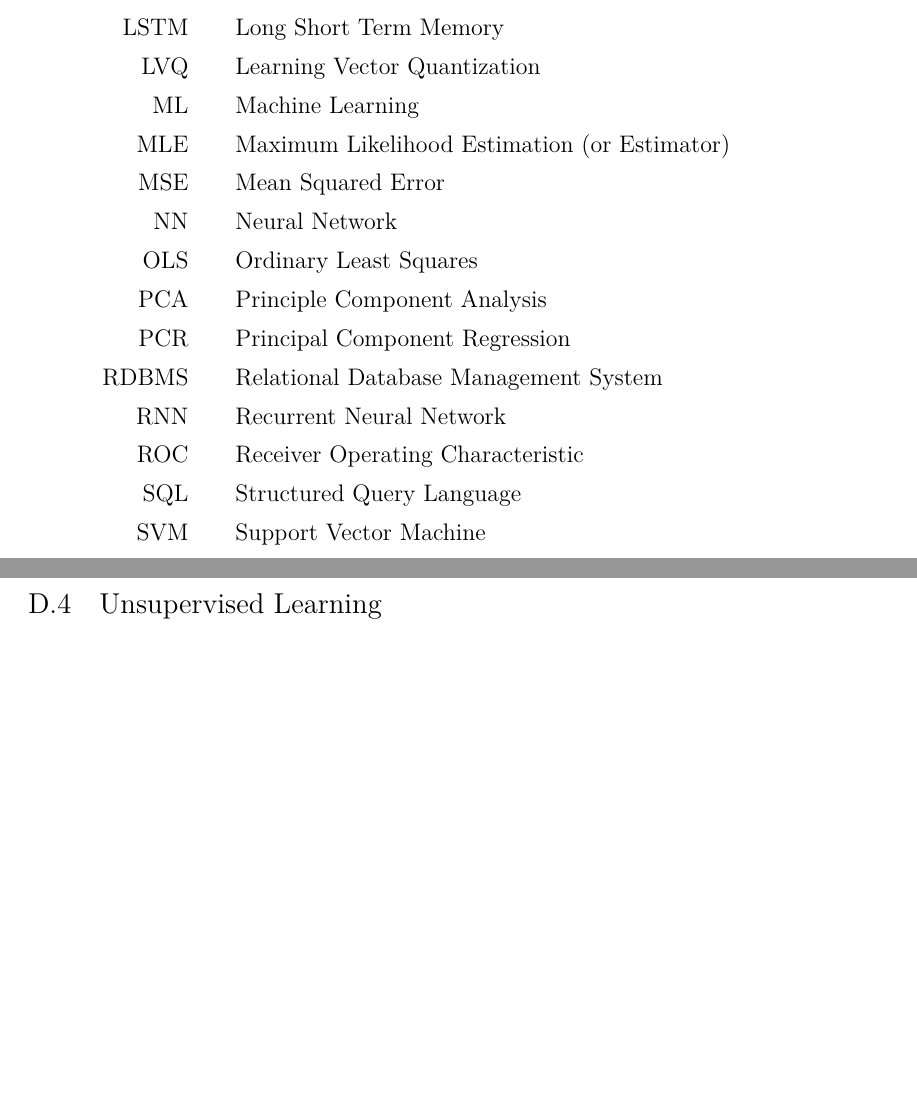
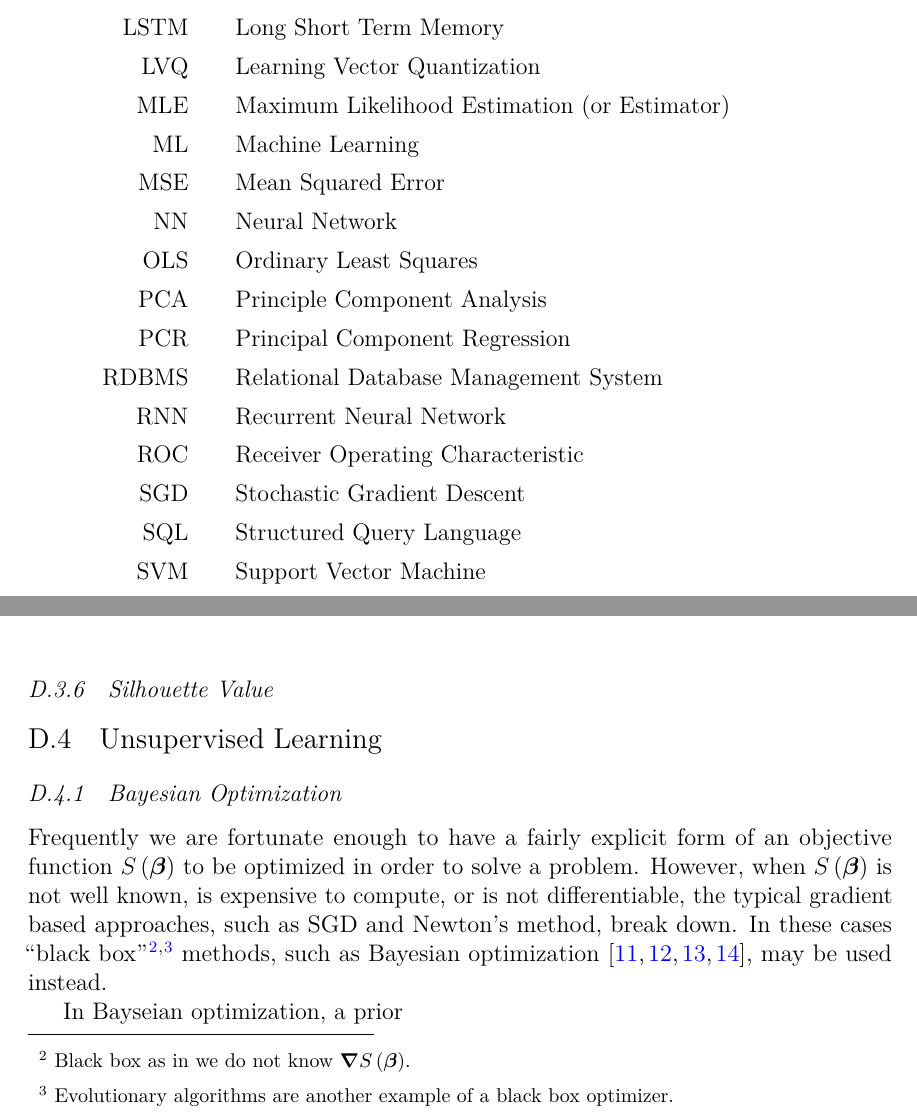
Before and after one commit to mepland/data_science_notes, a LaTeX thesis (ds_notes-epland.tex, which reads sections/appendixes/additional/ml_general.tex, sections/appendixes/additional/unsupervised.tex, sections/listofabbr.tex): two parts of pages 7 and 54 of 60 before the commit and two parts of pages 7 and 53 of 60 after it, joined at a grey line, cut so that both start at the same text, the shorter picture padded with empty space. Compiled offline with pdfLaTeX.

Commit message:
started Bayesian optimization section

```diff
--- a/sections/appendixes/additional/ml_general.tex
+++ b/sections/appendixes/additional/ml_general.tex
@@ -100,3 +100,8 @@ This is also another example of the bias-variance tradeoff in action.
 }
 \label{fig:additional:ml:general:early_stopping}
 \end{figure}
+
+%%%%%%%%%%%%%%%%%%%%%%%%%%%%%%%%%%%%%%%%%%%%%%%%%%%%%%%%
+\subsection{Silhouette Value}
+\label{additional:ml:general:silhouette}
+% TODO
--- a/sections/appendixes/additional/unsupervised.tex
+++ b/sections/appendixes/additional/unsupervised.tex
@@ -2,6 +2,23 @@
 %%%%%%%%%%%%%%%%%%%%%%%%%%%%%%%%%%%%%%%%%%%%%%%%%%%%%%%%
 \section{Unsupervised Learning}
 \label{additional:unsupervised}
+
+%%%%%%%%%%%%%%%%%%%%%%%%%%%%%%%%%%%%%%%%%%%%%%%%%%%%%%%%
+\subsection{Bayesian Optimization}
+\label{additional:unsupervised:BO}
+
+Frequently we are fortunate enough to have a fairly explicit form of
+an objective function $S\left(\bm{\beta}\right)$ to be optimized in order to solve a problem.
+However, when $S\left(\bm{\beta}\right)$ is not well known, is expensive to compute, or is not differentiable,
+the typical gradient based approaches, such as SGD and Newton's method, break down.
+In these cases ``black box''\footnote{Black box as in we do not know $\grad S\left(\bm{\beta}\right)$.}\footnote{Evolutionary algorithms
+are another example of a black box optimizer.} methods,
+such as Bayesian optimization \cite{Brochu2010,1301.1942,Borisyak,Hutter2014}, may be used instead.
+% TODO double check Hutter2014 is BO
+
+In Bayseian optimization, a prior
+
+% TODO
 
 %%%%%%%%%%%%%%%%%%%%%%%%%%%%%%%%%%%%%%%%%%%%%%%%%%%%%%%%
 \subsection{Gaussian Mixture Model (GMM)}
--- a/sections/listofabbr.tex
+++ b/sections/listofabbr.tex
@@ -39,8 +39,8 @@
 	\item[GMM] Gaussian Mixture Model
 	\item[LSTM] Long Short Term Memory
 	\item[LVQ] Learning Vector Quantization
+	\item[MLE] Maximum Likelihood Estimation (or Estimator)
 	\item[ML] Machine Learning
-	\item[MLE] Maximum Likelihood Estimation (or Estimator)
 	\item[MSE] Mean Squared Error
 	\item[NN] Neural Network
 	\item[OLS] Ordinary Least Squares
@@ -49,6 +49,7 @@
 	\item[RDBMS] Relational Database Management System
 	\item[RNN] Recurrent Neural Network
 	\item[ROC] Receiver Operating Characteristic
+	\item[SGD] Stochastic Gradient Descent
 	\item[SQL] Structured Query Language
 	\item[SVM] Support Vector Machine
 	\item[VAE] Variational Autoencoder
```
Also changed, not shown: sections/ml_general.tex (+1 -1 lines), sections/regression.tex (+1 -1 lines).
